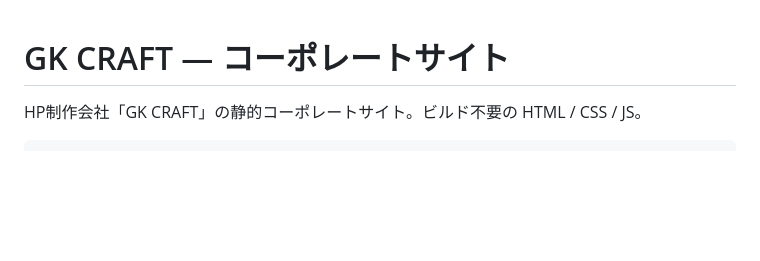
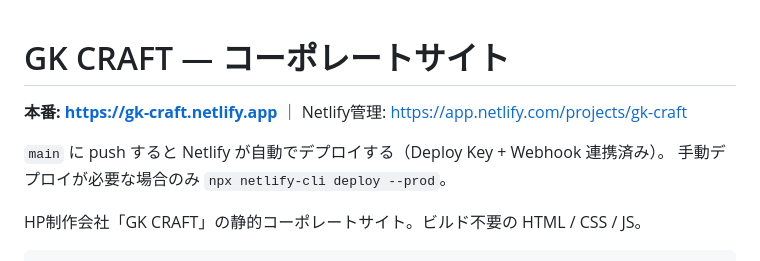
Before and after one commit to IkUmO1118/gk-work, a Markdown page: README.md, the part around the change. Rendered like a GitHub page; blank space fills up the shorter version.

Commit message:
README に本番URLと自動デプロイの記載を追加
Co-Authored-By: Claude Opus 5 <noreply@anthropic.com>
Claude-Session: https://claude.ai/code/session_01BuPuBG2zKLZ5GjRUFRM3QW

```diff
--- a/README.md
+++ b/README.md
@@ -1,4 +1,9 @@
 # GK CRAFT — コーポレートサイト
+
+**本番: https://gk-craft.netlify.app** ｜ Netlify管理: https://app.netlify.com/projects/gk-craft
+
+`main` に push すると Netlify が自動でデプロイする（Deploy Key + Webhook 連携済み）。
+手動デプロイが必要な場合のみ `npx netlify-cli deploy --prod`。
 
 HP制作会社「GK CRAFT」の静的コーポレートサイト。ビルド不要の HTML / CSS / JS。
 
```
